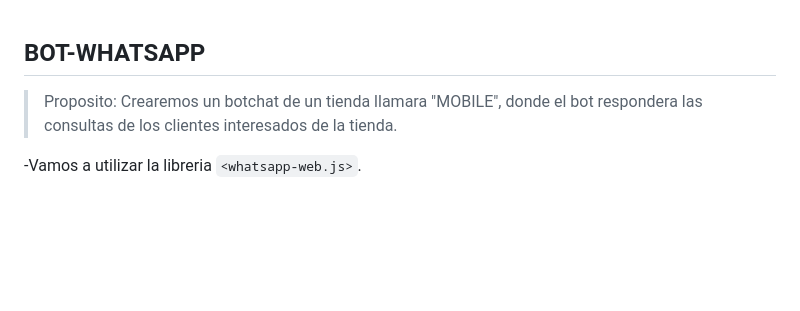
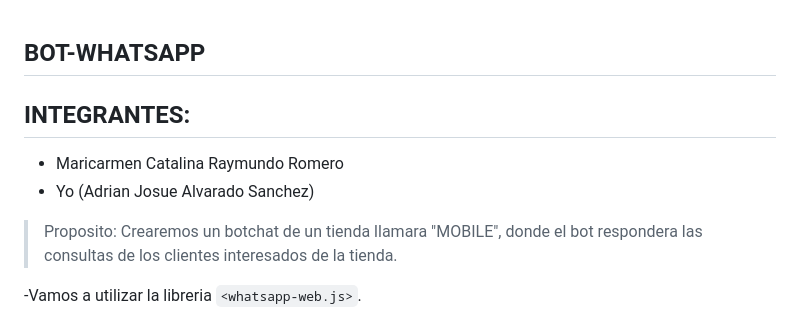
Before and after one commit to Bloddy20Moon/Junio_Buho_Bot_Wsp, a Markdown page: README.md, the part around the change. GitHub-like rendering; blank space fills up the shorter version.

```diff
--- a/README.md
+++ b/README.md
@@ -1,5 +1,7 @@
 ## BOT-WHATSAPP
-
+## INTEGRANTES:
+* Maricarmen Catalina Raymundo Romero
+* Yo (Adrian Josue Alvarado Sanchez)
 >Proposito: Crearemos un botchat de un tienda llamara "MOBILE", donde el bot respondera las consultas de los clientes interesados de la tienda.
 
 -Vamos a utilizar la libreria `<whatsapp-web.js>`.
```
